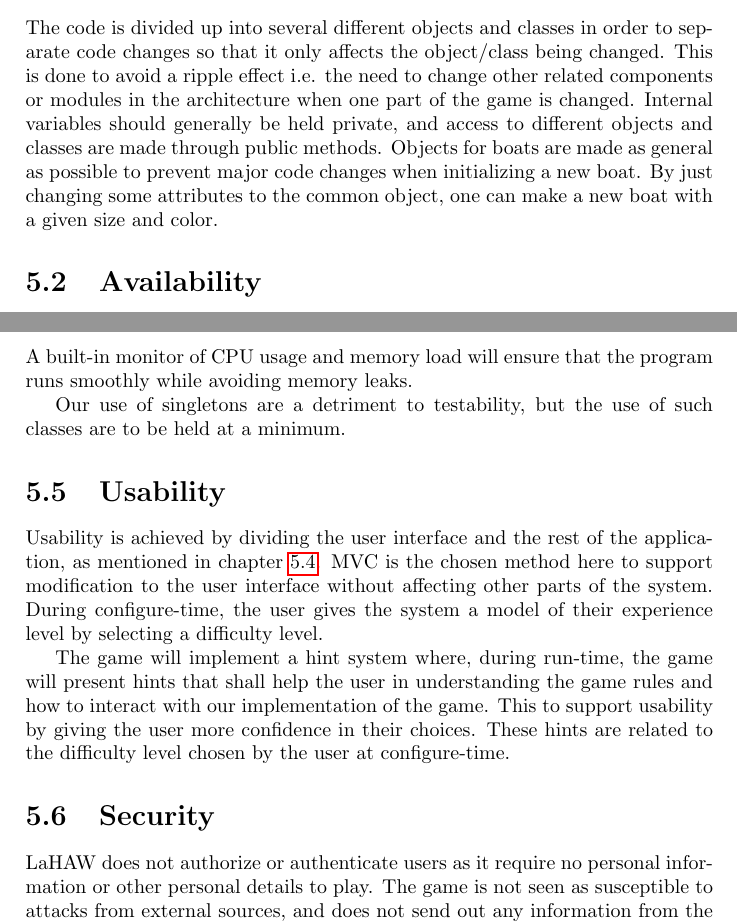
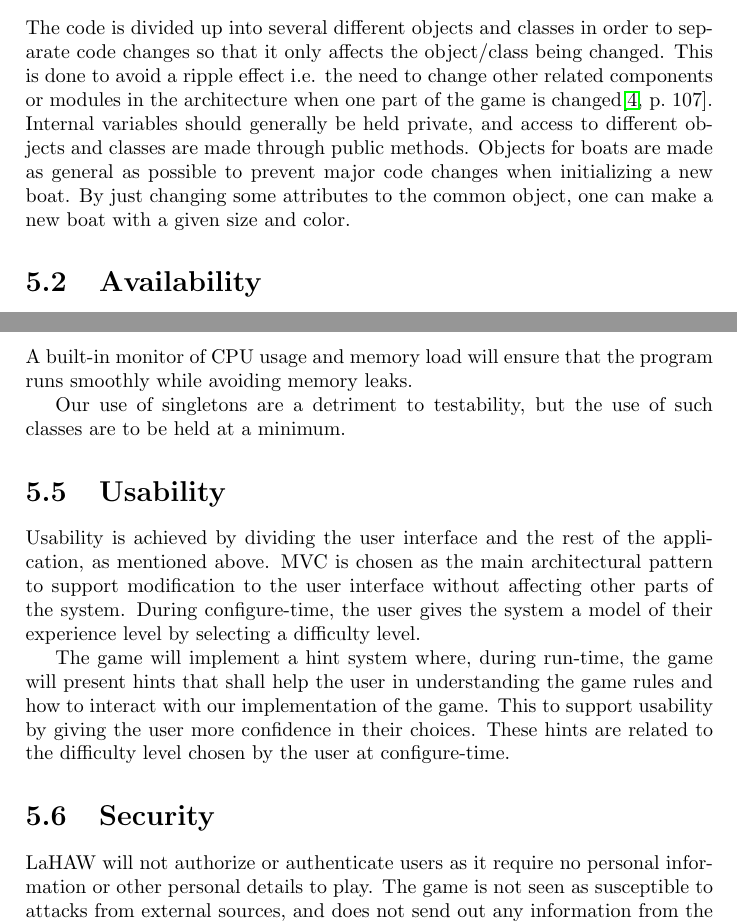
Before and after one commit to trondkla/TDT4240---A2---Battleship, a LaTeX thesis (Reports/Architecture/main.tex, which reads Reports/Architecture/Tactics.tex): two parts of pages 6 and 7 of 12, joined at a grey line, cut so that both start at the same text. Compiled offline with pdfLaTeX.

Commit message:
Typos, justeringer, etc.

```diff
--- a/Reports/Architecture/Tactics.tex
+++ b/Reports/Architecture/Tactics.tex
@@ -1,7 +1,7 @@
 \chapter{Architectural tactics}
 
     \section{Modifiability}
-    The code is divided up into several different objects and classes in order to separate code changes so that it only affects the object/class being changed. This is done to avoid a ripple effect i.e. the need to change other related components or modules in the architecture when one part of the game is changed. Internal variables should generally be held private, and access to different objects and classes are made through public methods. Objects for boats are made as general as possible to prevent major code changes when initializing a new boat. By just changing some attributes to the common object, one can make a new boat with a given size and color.
+    The code is divided up into several different objects and classes in order to separate code changes so that it only affects the object/class being changed. This is done to avoid a ripple effect i.e. the need to change other related components or modules in the architecture when one part of the game is changed\cite[p.~107]{pensum}. Internal variables should generally be held private, and access to different objects and classes are made through public methods. Objects for boats are made as general as possible to prevent major code changes when initializing a new boat. By just changing some attributes to the common object, one can make a new boat with a given size and color.
 
     \section{Availability}
     \label{avail}
@@ -17,9 +17,9 @@
     Our use of singletons are a detriment to testability, but the use of such classes are to be held at a minimum.
 
     \section{Usability}
-    Usability is achieved by dividing the user interface and the rest of the application, as mentioned in chapter \ref{test}. MVC is the chosen method here to support modification to the user interface without affecting other parts of the system. During configure-time, the user gives the system a model of their experience level by selecting a difficulty level.
+    Usability is achieved by dividing the user interface and the rest of the application, as mentioned above. MVC is chosen as the main architectural pattern to support modification to the user interface without affecting other parts of the system. During configure-time, the user gives the system a model of their experience level by selecting a difficulty level.
 
     The game will implement a hint system where, during run-time, the game will present hints that shall help the user in understanding the game rules and how to interact with our implementation of the game. This to support usability by giving the user more confidence in their choices.  These hints are related to the difficulty level chosen by the user at configure-time.
 
     \section{Security}
-    LaHAW does not authorize or authenticate users as it require no personal information or other personal details to play. The game is not seen as susceptible to attacks from external sources, and does not send out any information from the device. Therefore, the architecture will not focus much on security in regards of encryption and access limitiation. As mentioned in chapter \ref{avail}, there is a limited time frame from now to the project deadline, and other tactics have a greater priority.
+    LaHAW will not authorize or authenticate users as it require no personal information or other personal details to play. The game is not seen as susceptible to attacks from external sources, and does not send out any information from the device. Therefore, the architecture will not focus much on security in regards of encryption and access limitiation. As mentioned above, there is a limited time frame from now to the project deadline, and other tactics have a greater priority.
```
Also changed, not shown: Reports/Requirements/QualReq.tex (+2 -2 lines).
